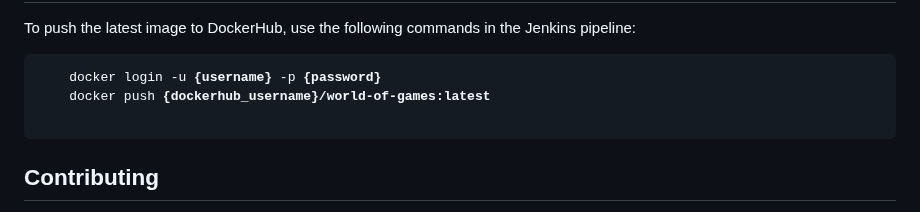
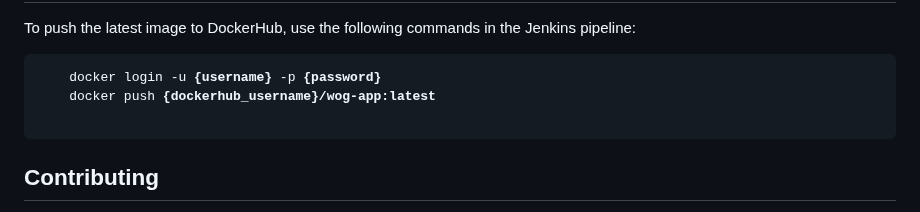
Before and after one commit to YAACOV2008/wog, a Markdown page: README.md, the part around the change. Rendered like a GitHub page.

```diff
--- a/README.md
+++ b/README.md
@@ -100,7 +100,7 @@ The objective is to determine whether the player's input matches the original se
     <p>To push the latest image to DockerHub, use the following commands in the Jenkins pipeline:</p>
     <pre>
     docker login -u <strong>{username}</strong> -p <strong>{password}</strong>
-    docker push <strong>{dockerhub_username}/world-of-games:latest</strong>
+    docker push <strong>{dockerhub_username}/wog-app:latest</strong>
     </pre>
 
 <h2>Contributing</h2>
```
